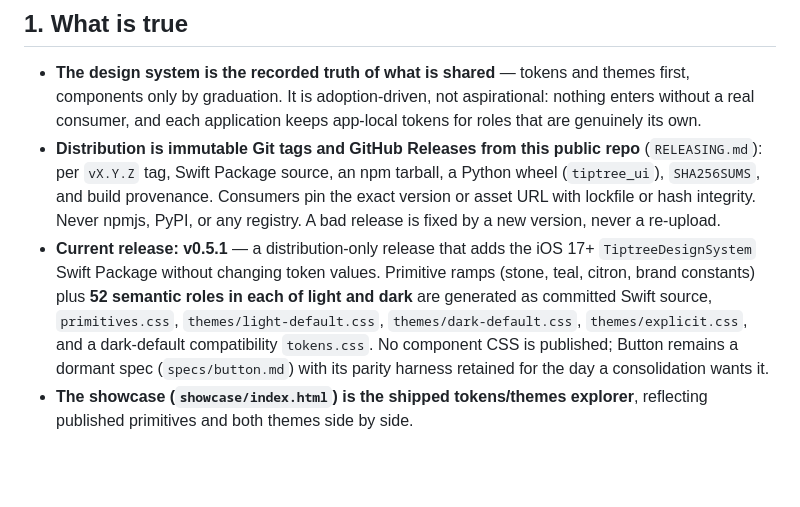
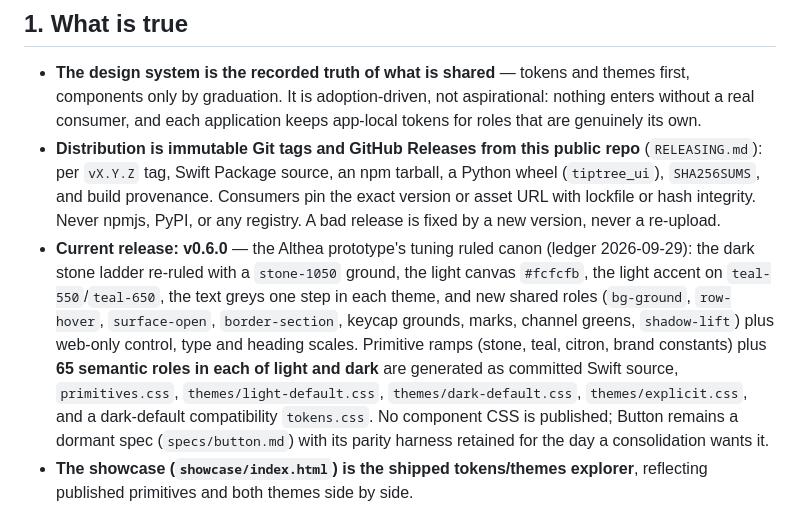
Before and after one commit to tiptreesystems/design-system, a Markdown page: docs/OPERATING_GUIDE.md, the part around the change. GitHub-like rendering; blank space fills up the shorter version.

```diff
--- a/docs/OPERATING_GUIDE.md
+++ b/docs/OPERATING_GUIDE.md
@@ -6,7 +6,7 @@
 
 - **The design system is the recorded truth of what is shared** — tokens and themes first, components only by graduation. It is adoption-driven, not aspirational: nothing enters without a real consumer, and each application keeps app-local tokens for roles that are genuinely its own.
 - **Distribution is immutable Git tags and GitHub Releases from this public repo** (`RELEASING.md`): per `vX.Y.Z` tag, Swift Package source, an npm tarball, a Python wheel (`tiptree_ui`), `SHA256SUMS`, and build provenance. Consumers pin the exact version or asset URL with lockfile or hash integrity. Never npmjs, PyPI, or any registry. A bad release is fixed by a new version, never a re-upload.
-- **Current release: v0.5.1** — a distribution-only release that adds the iOS 17+ `TiptreeDesignSystem` Swift Package without changing token values. Primitive ramps (stone, teal, citron, brand constants) plus **52 semantic roles in each of light and dark** are generated as committed Swift source, `primitives.css`, `themes/light-default.css`, `themes/dark-default.css`, `themes/explicit.css`, and a dark-default compatibility `tokens.css`. No component CSS is published; Button remains a dormant spec (`specs/button.md`) with its parity harness retained for the day a consolidation wants it.
+- **Current release: v0.6.0** — the Althea prototype's tuning ruled canon (ledger 2026-09-29): the dark stone ladder re-ruled with a `stone-1050` ground, the light canvas `#fcfcfb`, the light accent on `teal-550`/`teal-650`, the text greys one step in each theme, and new shared roles (`bg-ground`, `row-hover`, `surface-open`, `border-section`, keycap grounds, marks, channel greens, `shadow-lift`) plus web-only control, type and heading scales. Primitive ramps (stone, teal, citron, brand constants) plus **65 semantic roles in each of light and dark** are generated as committed Swift source, `primitives.css`, `themes/light-default.css`, `themes/dark-default.css`, `themes/explicit.css`, and a dark-default compatibility `tokens.css`. No component CSS is published; Button remains a dormant spec (`specs/button.md`) with its parity harness retained for the day a consolidation wants it.
 - **The showcase (`showcase/index.html`) is the shipped tokens/themes explorer**, reflecting published primitives and both themes side by side.
 - **Design authority** is the product owner and the engineering lead, exercised through swatch-sheet rulings. The designer's rulings are inherited canon — recorded append-only, revisable one line at a time. Attribution for individual rulings lives in the ledger, not here.
 - **Agent entry points are one file:** `AGENTS.md` is a symlink to `CLAUDE.md`, so every agent runtime loads the same source-of-truth map and fences.
```
Also changed, not shown: RELEASING.md (+14 -4 lines).
